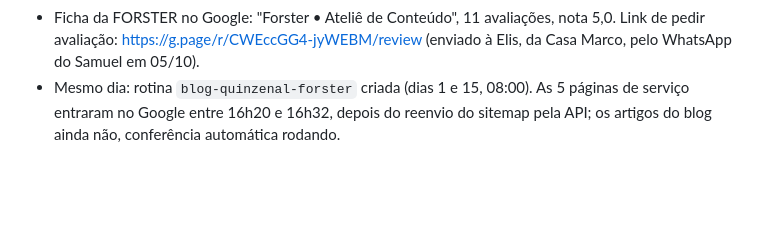
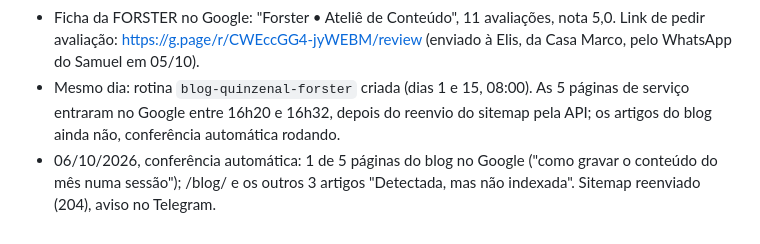
Before and after one commit to oiforster/forster-site, a Markdown page: CONTEXTO.md, the part around the change. Drawn GitHub-style; blank space fills up the shorter version.

Commit message:
CONTEXTO: conferência de indexação do blog (1 de 5)
Co-Authored-By: Claude Opus 5.5 <noreply@anthropic.com>

```diff
--- a/CONTEXTO.md
+++ b/CONTEXTO.md
@@ -69,3 +69,4 @@ morto não enganar ninguém depois. Para mudar o robots.txt de verdade, é no pa
 - Mesmo dia, depois: blog no ar em /blog/ com 4 artigos (vídeo institucional, site no Google, ficha do Google, gravar o mês numa sessão), camada do repo em `_fontes/blog_artigos.py`, fora do Claude Design; link "Blog" só no rodapé. Revisados pelo `revisor-texto` (correções aplicadas: afirmações sobre o Google, "numa tarde" virou "numa sessão", nada de "você confere por link" no acompanhamento). Também: H1 da home "ATELIÊ DE CONTEÚDO EM IGREJINHA, RS", descrições até 155 caracteres, Sites aponta para cataratacenter.com.br, prismaespecialidades.com.br e fybershow.com.br (eram os endereços pages.dev de aprovação), @fybershow, Portfólio com uma frase por grupo. Sitemap reenviado. Divergência com o Design: o H1 novo e o link do Blog no rodapé só existem no gerador; portar quando o site voltar ao Design.
 - Ficha da FORSTER no Google: "Forster • Ateliê de Conteúdo", 11 avaliações, nota 5,0. Link de pedir avaliação: https://g.page/r/CWEccGG4-jyWEBM/review (enviado à Elis, da Casa Marco, pelo WhatsApp do Samuel em 05/10).
 - Mesmo dia: rotina `blog-quinzenal-forster` criada (dias 1 e 15, 08:00). As 5 páginas de serviço entraram no Google entre 16h20 e 16h32, depois do reenvio do sitemap pela API; os artigos do blog ainda não, conferência automática rodando.
+- 06/10/2026, conferência automática: 1 de 5 páginas do blog no Google ("como gravar o conteúdo do mês numa sessão"); /blog/ e os outros 3 artigos "Detectada, mas não indexada". Sitemap reenviado (204), aviso no Telegram.
```
